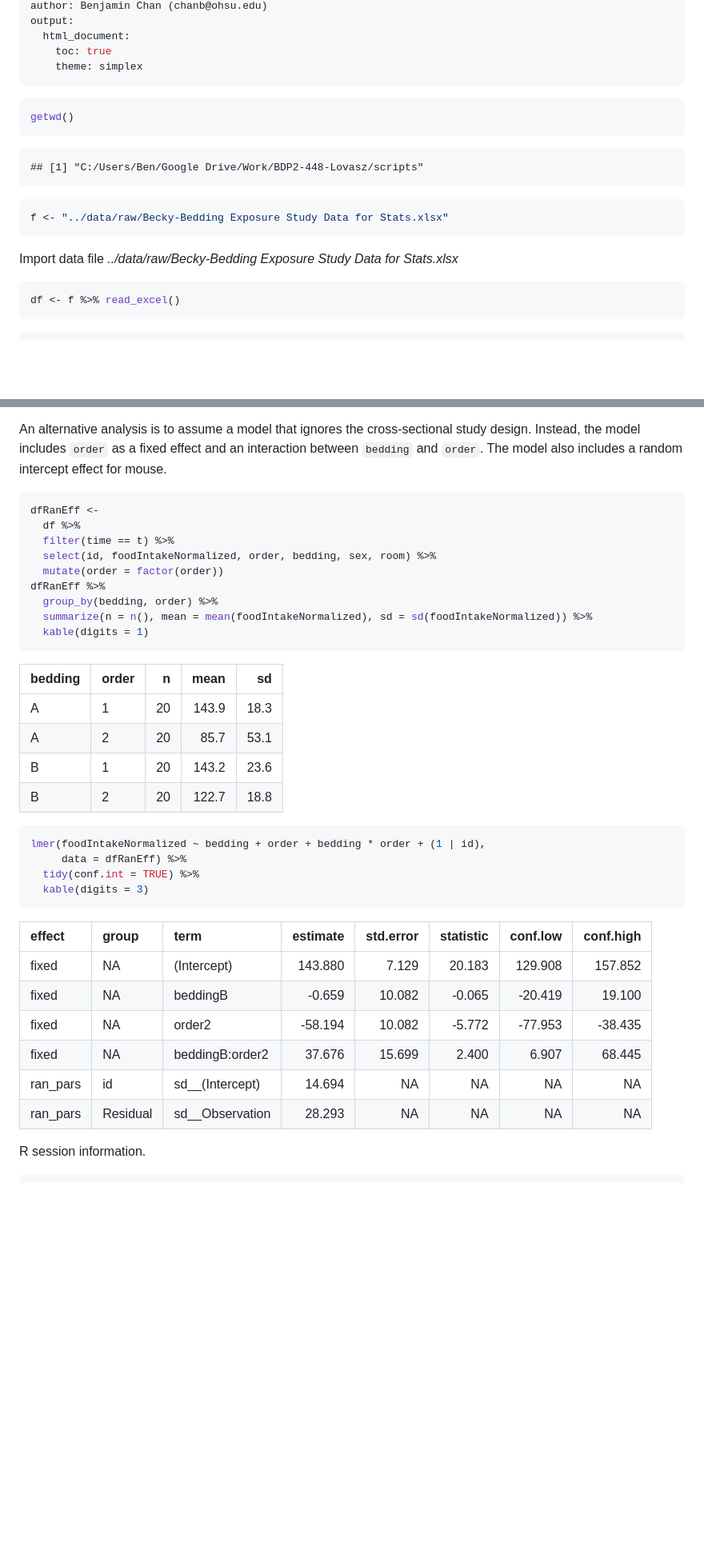
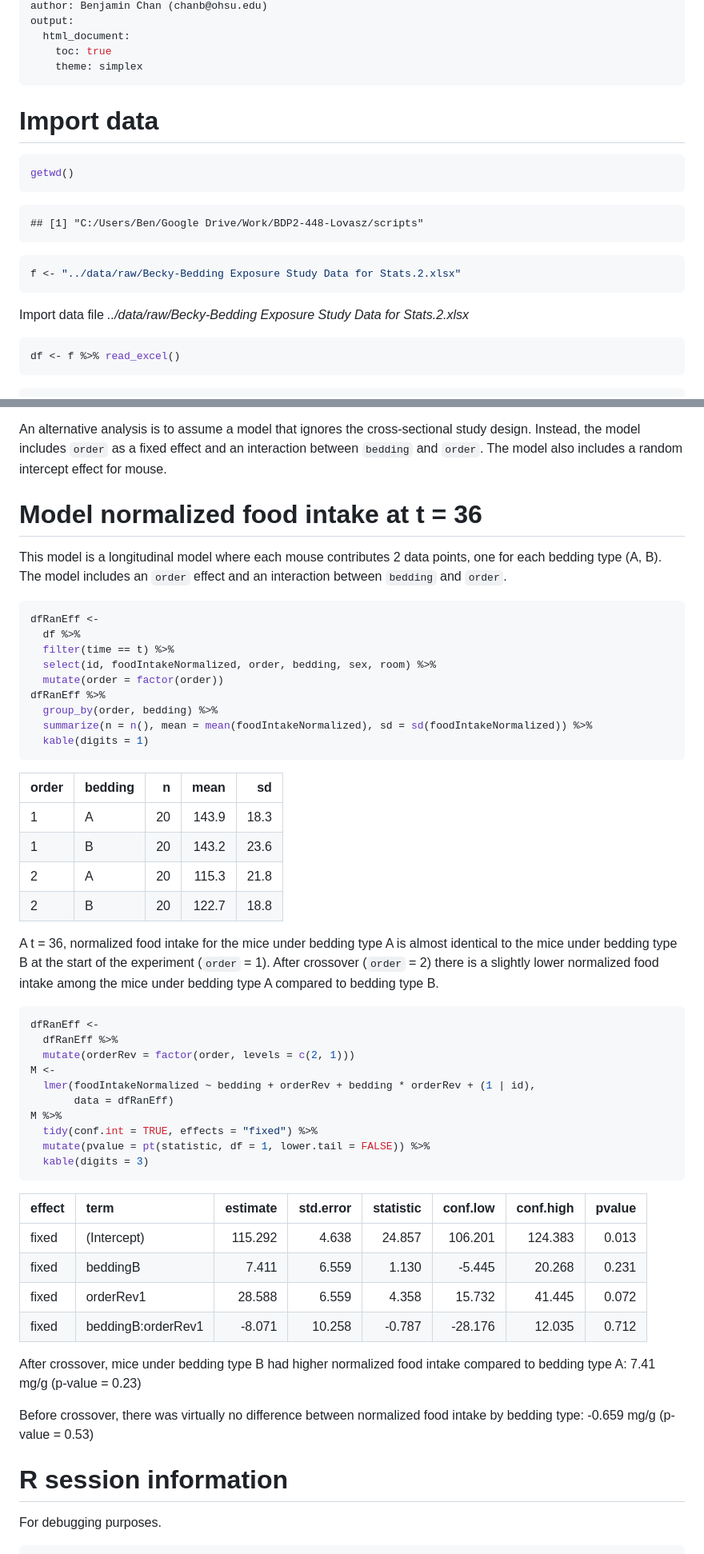
Before and after one commit to benjamin-chan/BDP2-448-Lovasz, a Markdown page: docs/BDP2-448.md, 2 parts joined by grey strips. Shown: that part at 80% size. Rendered like a GitHub page; blank space fills up the shorter version.

````diff
--- a/docs/BDP2-448.md
+++ b/docs/BDP2-448.md
@@ -9,6 +9,8 @@ output:
 ---
 
 
+
+# Import data
 
 
 ```r
@@ -20,10 +22,10 @@ getwd()
 ```
 
 ```r
-f <- "../data/raw/Becky-Bedding Exposure Study Data for Stats.xlsx"
+f <- "../data/raw/Becky-Bedding Exposure Study Data for Stats.2.xlsx"
 ```
 
-Import data file *../data/raw/Becky-Bedding Exposure Study Data for Stats.xlsx*
+Import data file *../data/raw/Becky-Bedding Exposure Study Data for Stats.2.xlsx*
 
 
 ```r
@@ -248,6 +272,13 @@ This suggests that a crossover design might not be the most optimal study design
 An alternative analysis is to assume a model that ignores the cross-sectional study design.
 Instead, the model includes `order` as a fixed effect and an interaction between `bedding` and `order`.
 The model also includes a random intercept effect for mouse.
+
+
+# Model normalized food intake at t = 36
+
+This model is a longitudinal model where each mouse contributes 2 data points,
+one for each bedding type (A, B).
+The model includes an `order` effect and an interaction between `bedding` and `order`.
 
 
 ```r
@@ -257,40 +288,62 @@ dfRanEff <-
   select(id, foodIntakeNormalized, order, bedding, sex, room) %>%
   mutate(order = factor(order))
 dfRanEff %>%
-  group_by(bedding, order) %>%
+  group_by(order, bedding) %>%
   summarize(n = n(), mean = mean(foodIntakeNormalized), sd = sd(foodIntakeNormalized)) %>%
   kable(digits = 1)
 ```
 
 
 
-|bedding |order |  n|  mean|   sd|
-|:-------|:-----|--:|-----:|----:|
-|A       |1     | 20| 143.9| 18.3|
-|A       |2     | 20|  85.7| 53.1|
-|B       |1     | 20| 143.2| 23.6|
-|B       |2     | 20| 122.7| 18.8|
+|order |bedding |  n|  mean|   sd|
+|:-----|:-------|--:|-----:|----:|
+|1     |A       | 20| 143.9| 18.3|
+|1     |B       | 20| 143.2| 23.6|
+|2     |A       | 20| 115.3| 21.8|
+|2     |B       | 20| 122.7| 18.8|
+
+A t = 36, normalized food intake for the mice under bedding type A is almost identical to the mice under bedding type B at the start of the experiment (`order` = 1).
+After crossover (`order` = 2) there is a slightly lower normalized food intake among the mice under bedding type A compared to bedding type B.
+
 
 ```r
-lmer(foodIntakeNormalized ~ bedding + order + bedding * order + (1 | id),
-     data = dfRanEff) %>%
-  tidy(conf.int = TRUE) %>%
+dfRanEff <-
+  dfRanEff %>%
+  mutate(orderRev = factor(order, levels = c(2, 1)))
+M <-
+  lmer(foodIntakeNormalized ~ bedding + orderRev + bedding * orderRev + (1 | id),
+       data = dfRanEff)
+M %>%
+  tidy(conf.int = TRUE, effects = "fixed") %>%
+  mutate(pvalue = pt(statistic, df = 1, lower.tail = FALSE)) %>%
   kable(digits = 3)
 ```
 
 
 
-|effect   |group    |term            | estimate| std.error| statistic| conf.low| conf.high|
-|:--------|:--------|:---------------|--------:|---------:|---------:|--------:|---------:|
-|fixed    |NA       |(Intercept)     |  143.880|     7.129|    20.183|  129.908|   157.852|
-|fixed    |NA       |beddingB        |   -0.659|    10.082|    -0.065|  -20.419|    19.100|
-|fixed    |NA       |order2          |  -58.194|    10.082|    -5.772|  -77.953|   -38.435|
-|fixed    |NA       |beddingB:order2 |   37.676|    15.699|     2.400|    6.907|    68.445|
-|ran_pars |id       |sd__(Intercept) |   14.694|        NA|        NA|       NA|        NA|
-|ran_pars |Residual |sd__Observation |   28.293|        NA|        NA|       NA|        NA|
+|effect |term               | estimate| std.error| statistic| conf.low| conf.high| pvalue|
+|:------|:------------------|--------:|---------:|---------:|--------:|---------:|------:|
+|fixed  |(Intercept)        |  115.292|     4.638|    24.857|  106.201|   124.383|  0.013|
+|fixed  |beddingB           |    7.411|     6.559|     1.130|   -5.445|    20.268|  0.231|
+|fixed  |orderRev1          |   28.588|     6.559|     4.358|   15.732|    41.445|  0.072|
+|fixed  |beddingB:orderRev1 |   -8.071|    10.258|    -0.787|  -28.176|    12.035|  0.712|
 
 
-R session information.
+
+After crossover, mice under bedding type B had higher normalized food intake compared to bedding type A:
+7.41 mg/g
+(p-value = 0.23)
+
+
+
+Before crossover, there was virtually no difference between normalized food intake by bedding type:
+-0.659 mg/g
+(p-value = 0.53)
+
+
+# R session information
+
+For debugging purposes.
 
 
 ```
````
Also changed, not shown: other parts of docs/BDP2-448.md (+69 -47 lines), figures/lineplot-1.png (added), figures/lineplot.png, 3 other files.
